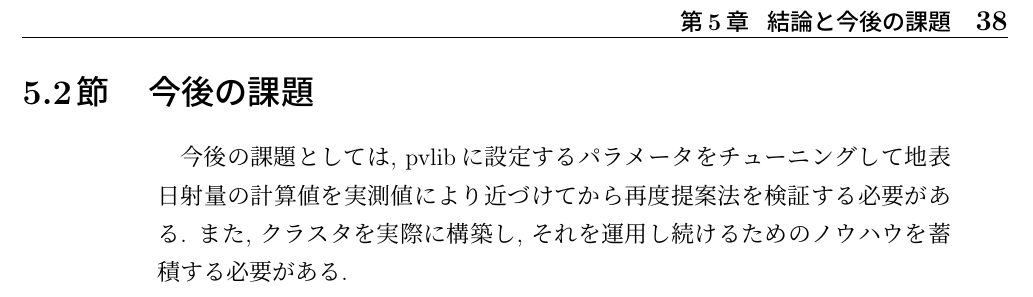
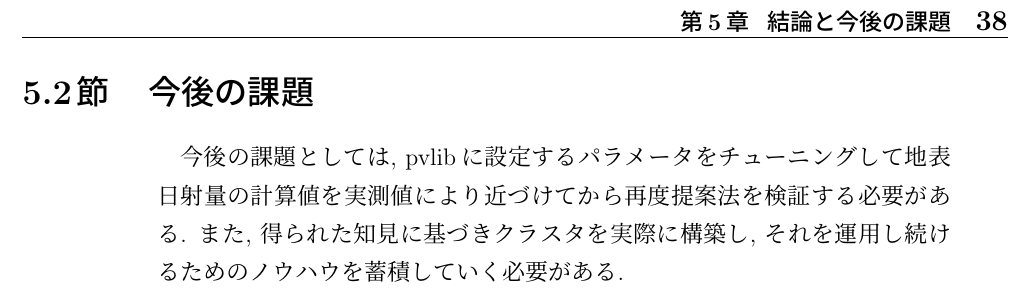
Before and after one commit to sofuetakuma112/syuuron, a LaTeX document (main_new.tex, which reads sotu/chapter5.tex): part of page 44 of 46, cut so that both start at the same text. Compiled offline with pLaTeX and dvipdfmx.

Commit message:
5章修正

```diff
--- a/sotu/chapter5.tex
+++ b/sotu/chapter5.tex
@@ -12,4 +12,4 @@ CO\textsubscript{2}データを蓄積しているサーバには重複がある
 
 \section{今後の課題}
 
-今後の課題としては, pvlibに設定するパラメータをチューニングして地表日射量の計算値を実測値により近づけてから再度提案法を検証する必要がある. また, クラスタを実際に構築し, それを運用し続けるためのノウハウを蓄積する必要がある.
+今後の課題としては, pvlibに設定するパラメータをチューニングして地表日射量の計算値を実測値により近づけてから再度提案法を検証する必要がある. また, 得られた知見に基づきクラスタを実際に構築し, それを運用し続けるためのノウハウを蓄積していく必要がある.
```
Also changed, not shown: out/main_new.pdf, 4 other files.
